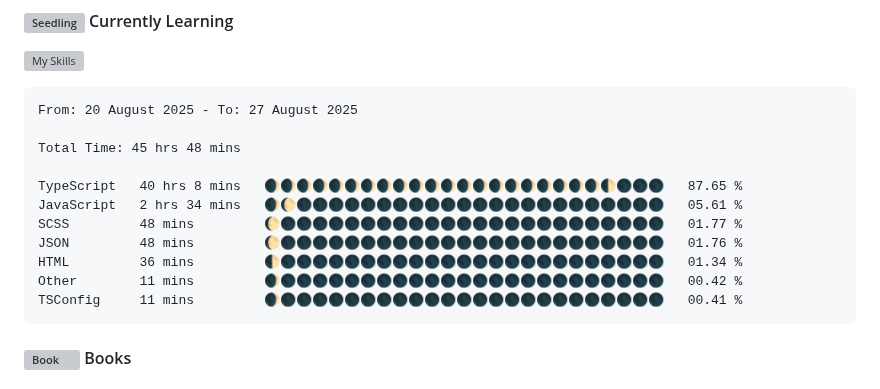
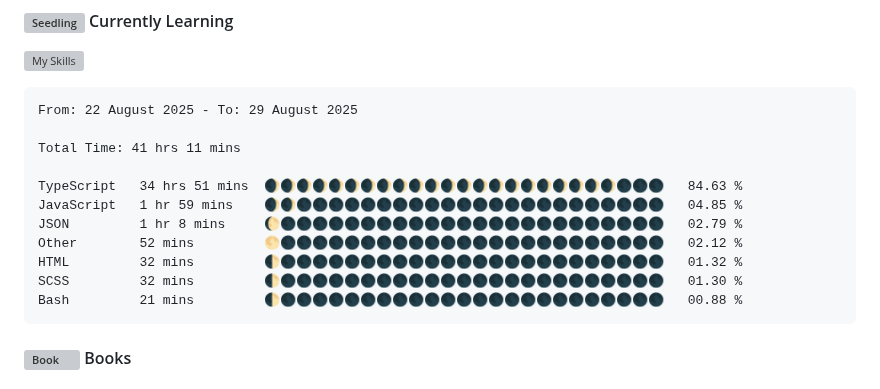
Before and after one commit to angelamcosta/angelamcosta, a Markdown page: README.md, the part around the change. Rendered like a GitHub page; grey boxes are pictures that could not be loaded.

Commit message:
Updated waka-readme graph with new metrics

````diff
--- a/README.md
+++ b/README.md
@@ -11,17 +11,17 @@ I'm Angela Lima, a Fullstack Developer @ [Gaspard+Bruno](https://gaspardbruno.co
 <!--START_SECTION:waka-->
 
 ```txt
-From: 20 August 2025 - To: 27 August 2025
+From: 22 August 2025 - To: 29 August 2025
 
-Total Time: 45 hrs 48 mins
+Total Time: 41 hrs 11 mins
 
-TypeScript   40 hrs 8 mins   🌒🌒🌒🌒🌒🌒🌒🌒🌒🌒🌒🌒🌒🌒🌒🌒🌒🌒🌒🌒🌒🌓🌑🌑🌑   87.65 %
-JavaScript   2 hrs 34 mins   🌒🌔🌑🌑🌑🌑🌑🌑🌑🌑🌑🌑🌑🌑🌑🌑🌑🌑🌑🌑🌑🌑🌑🌑🌑   05.61 %
-SCSS         48 mins         🌔🌑🌑🌑🌑🌑🌑🌑🌑🌑🌑🌑🌑🌑🌑🌑🌑🌑🌑🌑🌑🌑🌑🌑🌑   01.77 %
-JSON         48 mins         🌔🌑🌑🌑🌑🌑🌑🌑🌑🌑🌑🌑🌑🌑🌑🌑🌑🌑🌑🌑🌑🌑🌑🌑🌑   01.76 %
-HTML         36 mins         🌓🌑🌑🌑🌑🌑🌑🌑🌑🌑🌑🌑🌑🌑🌑🌑🌑🌑🌑🌑🌑🌑🌑🌑🌑   01.34 %
-Other        11 mins         🌒🌑🌑🌑🌑🌑🌑🌑🌑🌑🌑🌑🌑🌑🌑🌑🌑🌑🌑🌑🌑🌑🌑🌑🌑   00.42 %
-TSConfig     11 mins         🌒🌑🌑🌑🌑🌑🌑🌑🌑🌑🌑🌑🌑🌑🌑🌑🌑🌑🌑🌑🌑🌑🌑🌑🌑   00.41 %
+TypeScript   34 hrs 51 mins  🌒🌒🌒🌒🌒🌒🌒🌒🌒🌒🌒🌒🌒🌒🌒🌒🌒🌒🌒🌒🌒🌒🌑🌑🌑   84.63 %
+JavaScript   1 hr 59 mins    🌒🌒🌑🌑🌑🌑🌑🌑🌑🌑🌑🌑🌑🌑🌑🌑🌑🌑🌑🌑🌑🌑🌑🌑🌑   04.85 %
+JSON         1 hr 8 mins     🌔🌑🌑🌑🌑🌑🌑🌑🌑🌑🌑🌑🌑🌑🌑🌑🌑🌑🌑🌑🌑🌑🌑🌑🌑   02.79 %
+Other        52 mins         🌕🌑🌑🌑🌑🌑🌑🌑🌑🌑🌑🌑🌑🌑🌑🌑🌑🌑🌑🌑🌑🌑🌑🌑🌑   02.12 %
+HTML         32 mins         🌓🌑🌑🌑🌑🌑🌑🌑🌑🌑🌑🌑🌑🌑🌑🌑🌑🌑🌑🌑🌑🌑🌑🌑🌑   01.32 %
+SCSS         32 mins         🌓🌑🌑🌑🌑🌑🌑🌑🌑🌑🌑🌑🌑🌑🌑🌑🌑🌑🌑🌑🌑🌑🌑🌑🌑   01.30 %
+Bash         21 mins         🌓🌑🌑🌑🌑🌑🌑🌑🌑🌑🌑🌑🌑🌑🌑🌑🌑🌑🌑🌑🌑🌑🌑🌑🌑   00.88 %
 ```
 
 <!--END_SECTION:waka-->
````
